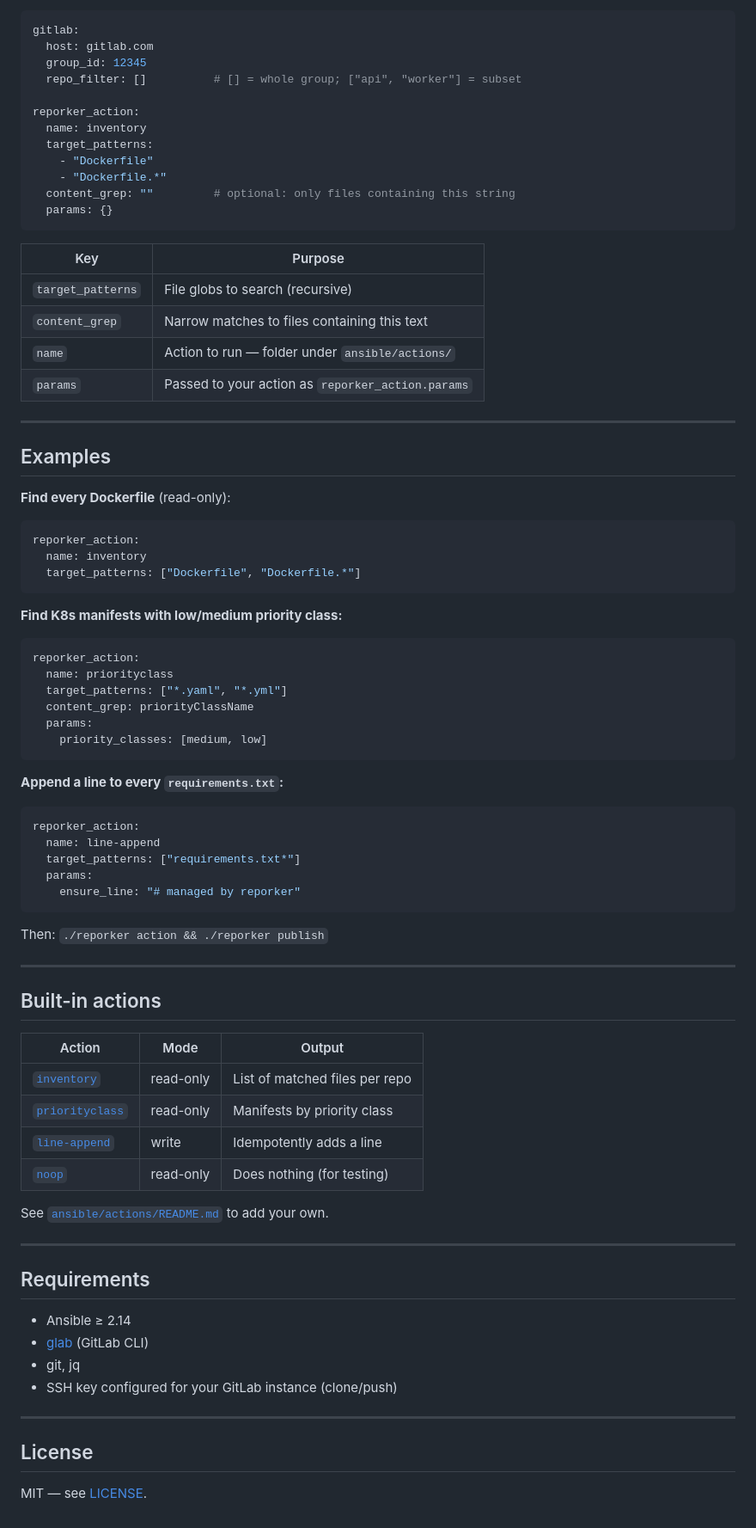
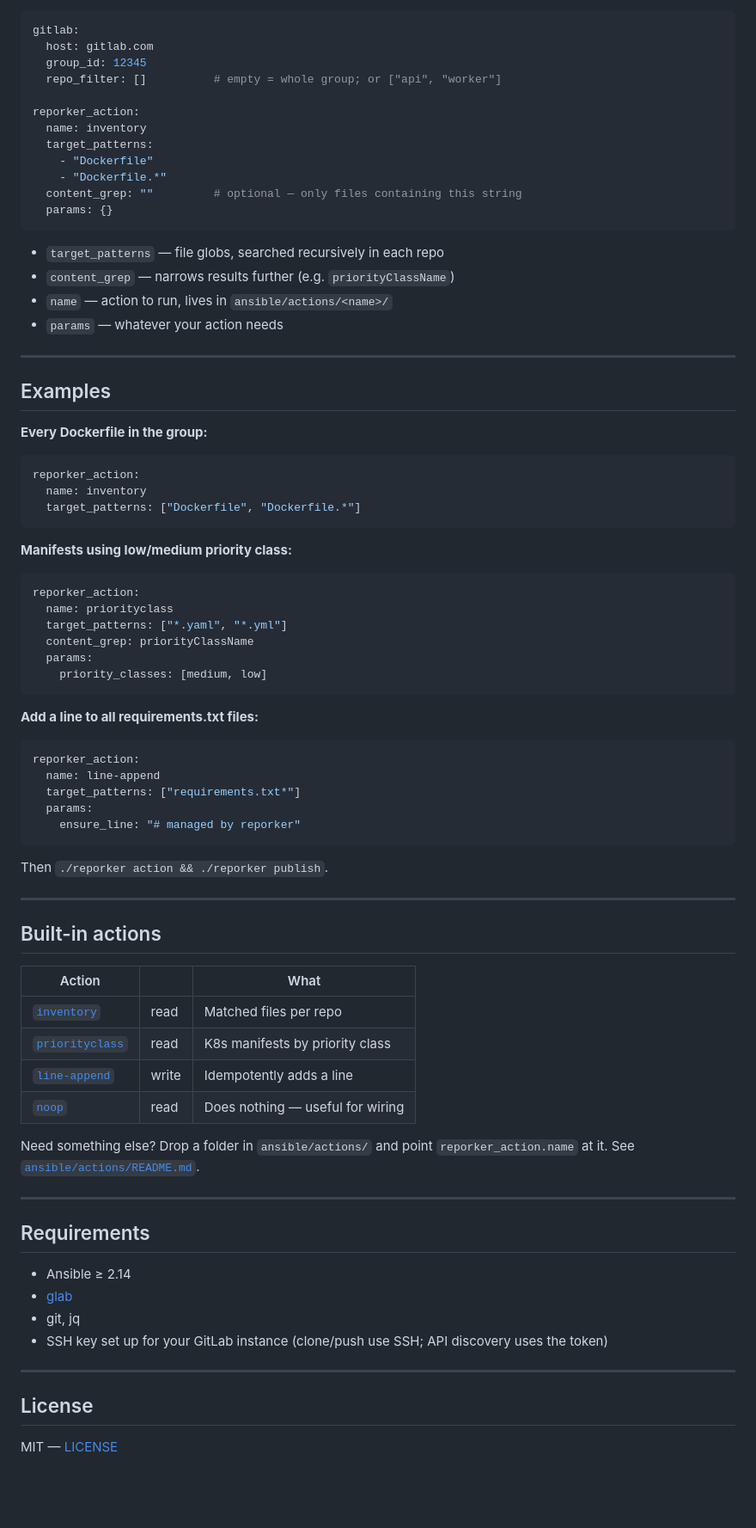
Before and after one commit to sinae99/repo-orchestrator, a Markdown page: README.md, the part around one of its changes. Shown at 86% size. Rendered like a GitHub page; blank space fills up the shorter version.

````diff
--- a/README.md
+++ b/README.md
@@ -57,29 +77,27 @@ Copy and edit `ansible/group_vars/all.yml` (created by `reporker init`, gitignor
 gitlab:
   host: gitlab.com
   group_id: 12345
-  repo_filter: []          # [] = whole group; ["api", "worker"] = subset
+  repo_filter: []          # empty = whole group; or ["api", "worker"]
 
 reporker_action:
   name: inventory
   target_patterns:
     - "Dockerfile"
     - "Dockerfile.*"
-  content_grep: ""         # optional: only files containing this string
+  content_grep: ""         # optional — only files containing this string
   params: {}
 ```
 
-| Key | Purpose |
-|---|---|
-| `target_patterns` | File globs to search (recursive) |
-| `content_grep` | Narrow matches to files containing this text |
-| `name` | Action to run — folder under `ansible/actions/` |
-| `params` | Passed to your action as `reporker_action.params` |
+- `target_patterns` — file globs, searched recursively in each repo
+- `content_grep` — narrows results further (e.g. `priorityClassName`)
+- `name` — action to run, lives in `ansible/actions/<name>/`
+- `params` — whatever your action needs
 
 ---
 
 ## Examples
 
-**Find every Dockerfile** (read-only):
+**Every Dockerfile in the group:**
 
 ```yaml
 reporker_action:
@@ -87,7 +105,7 @@ reporker_action:
   target_patterns: ["Dockerfile", "Dockerfile.*"]
 ```
 
-**Find K8s manifests with low/medium priority class:**
+**Manifests using low/medium priority class:**
 
 ```yaml
 reporker_action:
@@ -98,7 +116,7 @@ reporker_action:
     priority_classes: [medium, low]
 ```
 
-**Append a line to every `requirements.txt`:**
+**Add a line to all requirements.txt files:**
 
 ```yaml
 reporker_action:
@@ -108,32 +126,32 @@ reporker_action:
     ensure_line: "# managed by reporker"
 ```
 
-Then: `./reporker action && ./reporker publish`
+Then `./reporker action && ./reporker publish`.
 
 ---
 
 ## Built-in actions
 
-| Action | Mode | Output |
+| Action | | What |
 |---|---|---|
-| [`inventory`](ansible/actions/inventory/) | read-only | List of matched files per repo |
-| [`priorityclass`](ansible/actions/priorityclass/) | read-only | Manifests by priority class |
+| [`inventory`](ansible/actions/inventory/) | read | Matched files per repo |
+| [`priorityclass`](ansible/actions/priorityclass/) | read | K8s manifests by priority class |
 | [`line-append`](ansible/actions/line-append/) | write | Idempotently adds a line |
-| [`noop`](ansible/actions/noop/) | read-only | Does nothing (for testing) |
+| [`noop`](ansible/actions/noop/) | read | Does nothing — useful for wiring |
 
-See [`ansible/actions/README.md`](ansible/actions/README.md) to add your own.
+Need something else? Drop a folder in `ansible/actions/` and point `reporker_action.name` at it. See [`ansible/actions/README.md`](ansible/actions/README.md).
 
 ---
 
 ## Requirements
 
 - Ansible ≥ 2.14
-- [glab](https://gitlab.com/gitlab-org/cli) (GitLab CLI)
+- [glab](https://gitlab.com/gitlab-org/cli)
 - git, jq
-- SSH key configured for your GitLab instance (clone/push)
+- SSH key set up for your GitLab instance (clone/push use SSH; API discovery uses the token)
 
 ---
 
 ## License
 
-MIT — see [LICENSE](LICENSE).
+MIT — [LICENSE](LICENSE)
````
Also changed, not shown: other parts of README.md (+36 -16 lines).
